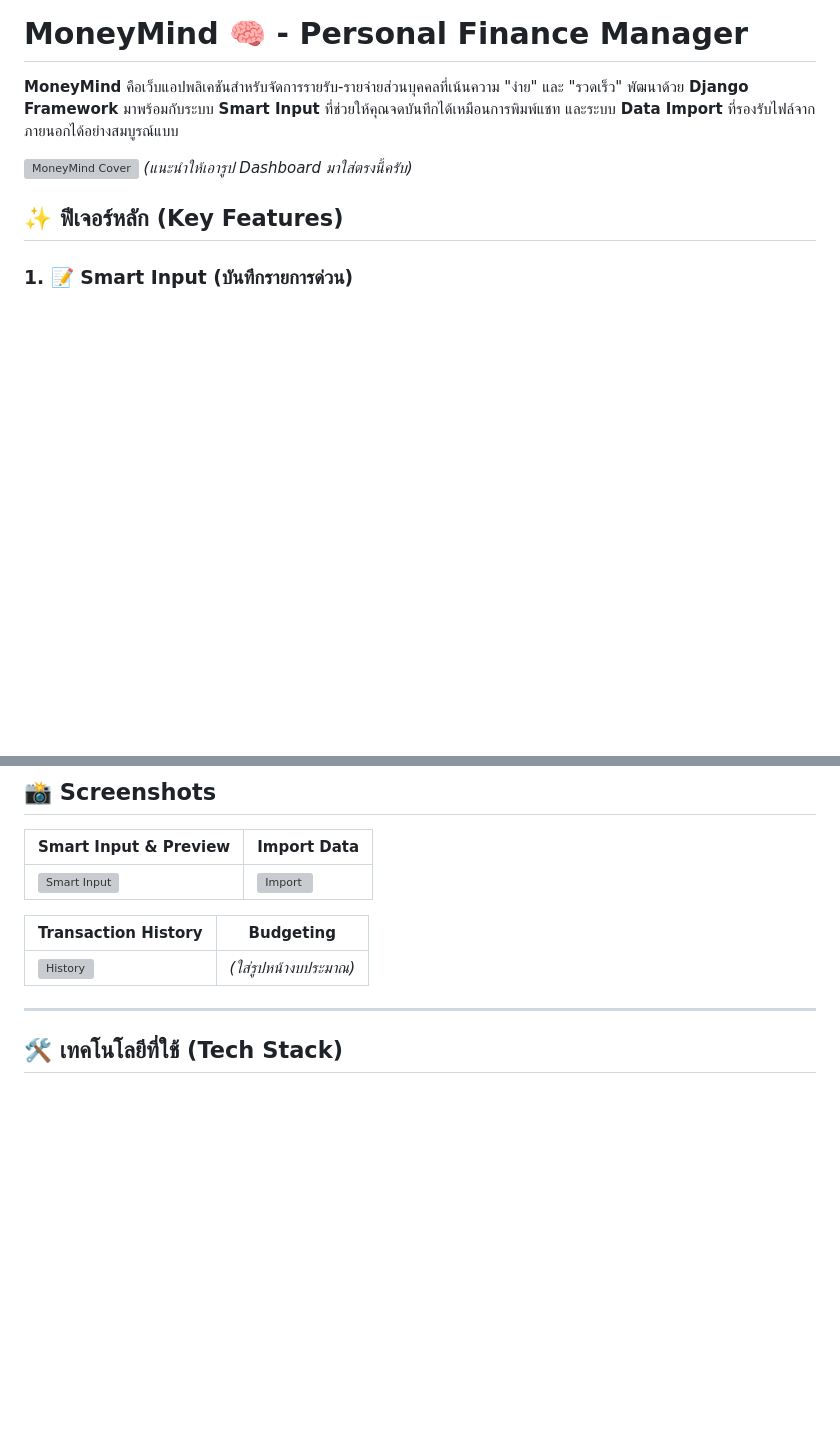
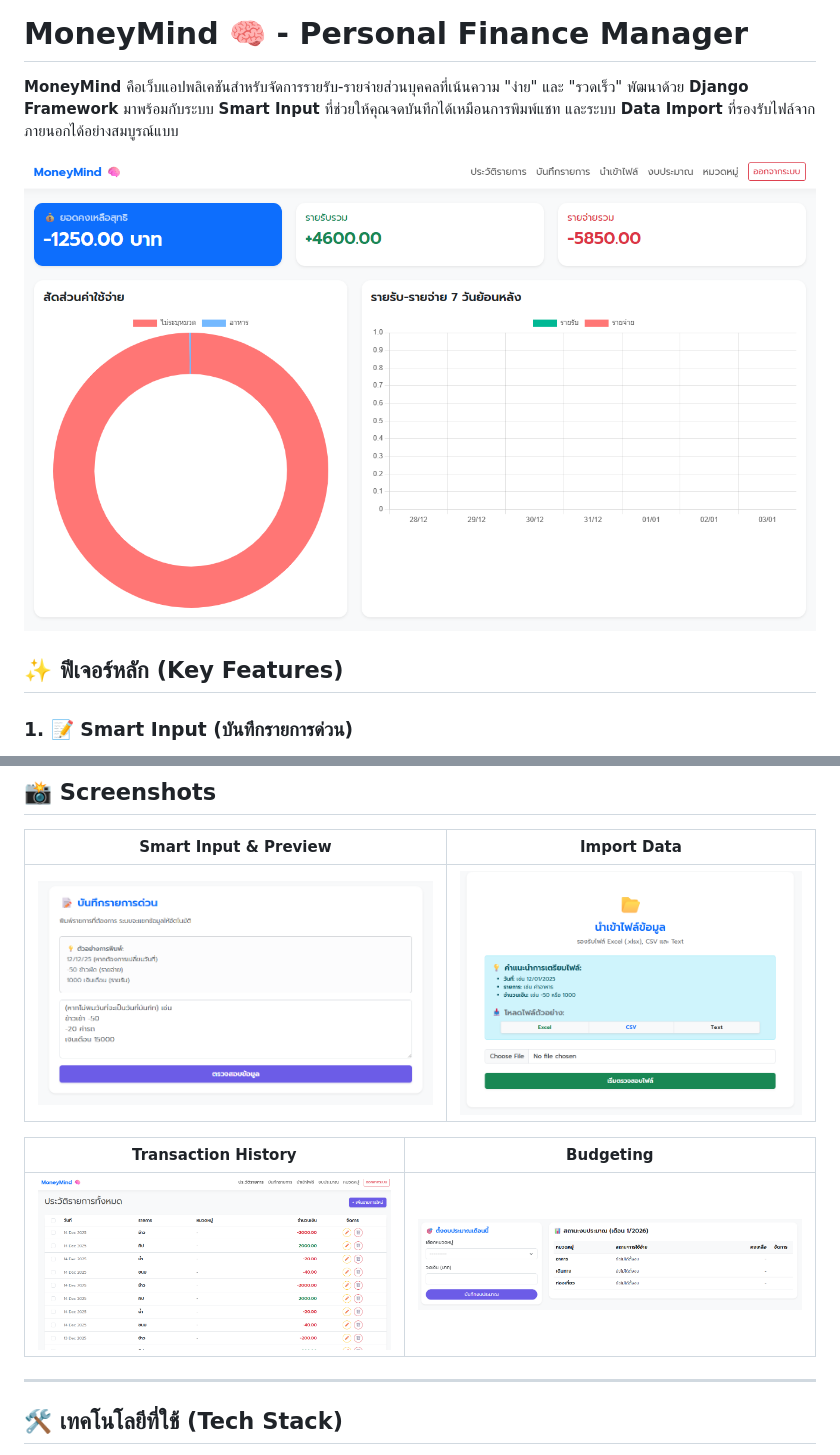
Before and after one commit to ManYaiMark/MoneyMind, a Markdown page: README.md, 2 parts joined by grey strips. GitHub-like rendering; pictures changed too: screenshots/Dashboard.png (added), screenshots/budget.png (added), screenshots/history.png (added); blank space fills up the shorter version; grey boxes are pictures that could not be loaded.

```diff
--- a/README.md
+++ b/README.md
@@ -2,8 +2,7 @@
 
 **MoneyMind** คือเว็บแอปพลิเคชันสำหรับจัดการรายรับ-รายจ่ายส่วนบุคคลที่เน้นความ "ง่าย" และ "รวดเร็ว" พัฒนาด้วย **Django Framework** มาพร้อมกับระบบ **Smart Input** ที่ช่วยให้คุณจดบันทึกได้เหมือนการพิมพ์แชท และระบบ **Data Import** ที่รองรับไฟล์จากภายนอกได้อย่างสมบูรณ์แบบ
 
-![MoneyMind Cover](screenshots/dashboard_cover.png)
-*(แนะนำให้เอารูป Dashboard มาใส่ตรงนี้ครับ)*
+![MoneyMind Cover](screenshots/Dashboard.png)
 
 ## ✨ ฟีเจอร์หลัก (Key Features)
 
@@ -39,11 +38,11 @@
 
 | Smart Input & Preview | Import Data |
 | --------------------- | ----------- |
-| ![Smart Input](screenshots/image_71e9ad.png) | ![Import](screenshots/image_71e9ae.png) |
+| ![Smart Input](screenshots/smart.png) | ![Import](screenshots/import.png) |
 
 | Transaction History | Budgeting |
 | ------------------- | --------- |
-| ![History](screenshots/image_391be8.png) | *(ใส่รูปหน้างบประมาณ)* |
+| ![History](screenshots/history.png) | ![Budget](screenshots/budget.png) |
 
 ---
 
```
